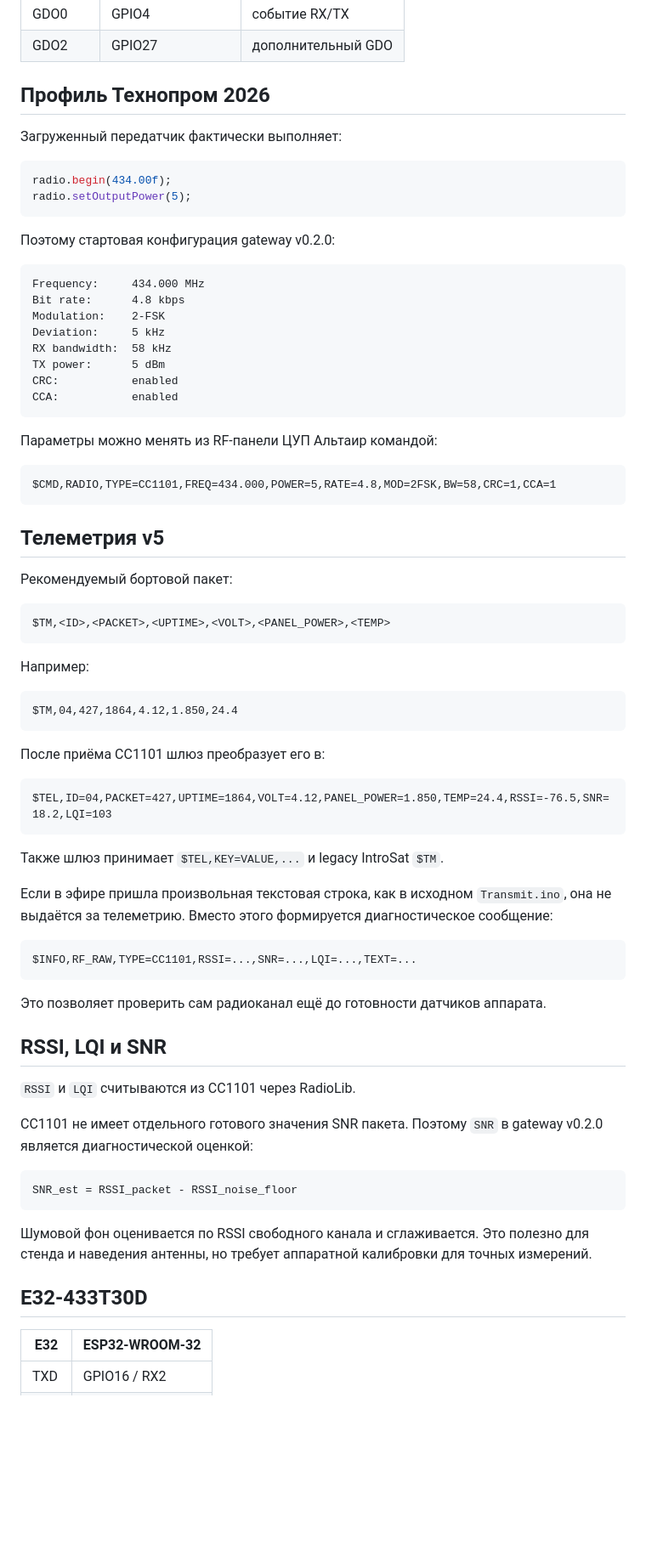
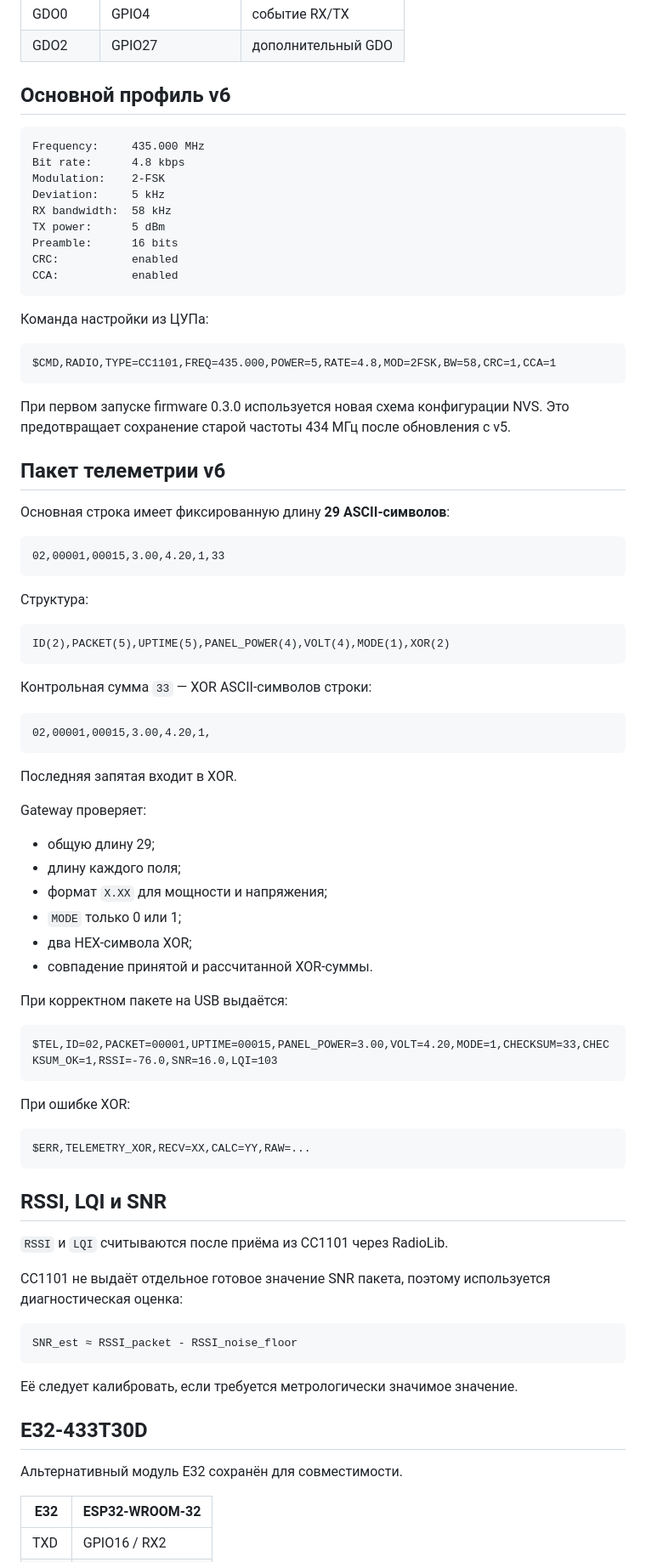
Before and after one commit to Anton778/OpenMCC, a Markdown page: firmware/radio_gateway_esp32/README.md, the part around one of its changes. Shown at 85% size. GitHub-like rendering; blank space fills up the shorter version.

Commit message:
Update radio gateway documentation for v6

````diff
--- a/firmware/radio_gateway_esp32/README.md
+++ b/firmware/radio_gateway_esp32/README.md
@@ -37,77 +33,86 @@ CC1101 и E32 являются альтернативными вариантам
 | GDO0 | GPIO4 | событие RX/TX |
 | GDO2 | GPIO27 | дополнительный GDO |
 
-## Профиль Технопром 2026
-
-Загруженный передатчик фактически выполняет:
-
-```cpp
-radio.begin(434.00f);
-radio.setOutputPower(5);
-```
-
-Поэтому стартовая конфигурация gateway v0.2.0:
+## Основной профиль v6
 
 ```text
-Frequency:     434.000 MHz
+Frequency:     435.000 MHz
 Bit rate:      4.8 kbps
 Modulation:    2-FSK
 Deviation:     5 kHz
 RX bandwidth:  58 kHz
 TX power:      5 dBm
+Preamble:      16 bits
 CRC:           enabled
 CCA:           enabled
 ```
 
-Параметры можно менять из RF-панели ЦУП Альтаир командой:
+Команда настройки из ЦУПа:
 
 ```text
-$CMD,RADIO,TYPE=CC1101,FREQ=434.000,POWER=5,RATE=4.8,MOD=2FSK,BW=58,CRC=1,CCA=1
+$CMD,RADIO,TYPE=CC1101,FREQ=435.000,POWER=5,RATE=4.8,MOD=2FSK,BW=58,CRC=1,CCA=1
 ```
 
-## Телеметрия v5
+При первом запуске firmware 0.3.0 используется новая схема конфигурации NVS. Это предотвращает сохранение старой частоты 434 МГц после обновления с v5.
 
-Рекомендуемый бортовой пакет:
+## Пакет телеметрии v6
+
+Основная строка имеет фиксированную длину **29 ASCII-символов**:
 
 ```text
-$TM,<ID>,<PACKET>,<UPTIME>,<VOLT>,<PANEL_POWER>,<TEMP>
+02,00001,00015,3.00,4.20,1,33
 ```
 
-Например:
+Структура:
 
 ```text
-$TM,04,427,1864,4.12,1.850,24.4
+ID(2),PACKET(5),UPTIME(5),PANEL_POWER(4),VOLT(4),MODE(1),XOR(2)
 ```
 
-После приёма CC1101 шлюз преобразует его в:
+Контрольная сумма `33` — XOR ASCII-символов строки:
 
 ```text
-$TEL,ID=04,PACKET=427,UPTIME=1864,VOLT=4.12,PANEL_POWER=1.850,TEMP=24.4,RSSI=-76.5,SNR=18.2,LQI=103
+02,00001,00015,3.00,4.20,1,
 ```
 
-Также шлюз принимает `$TEL,KEY=VALUE,...` и legacy IntroSat `$TM`.
+Последняя запятая входит в XOR.
 
-Если в эфире пришла произвольная текстовая строка, как в исходном `Transmit.ino`, она не выдаётся за телеметрию. Вместо этого формируется диагностическое сообщение:
+Gateway проверяет:
+
+- общую длину 29;
+- длину каждого поля;
+- формат `X.XX` для мощности и напряжения;
+- `MODE` только 0 или 1;
+- два HEX-символа XOR;
+- совпадение принятой и рассчитанной XOR-суммы.
+
+При корректном пакете на USB выдаётся:
 
 ```text
-$INFO,RF_RAW,TYPE=CC1101,RSSI=...,SNR=...,LQI=...,TEXT=...
+$TEL,ID=02,PACKET=00001,UPTIME=00015,PANEL_POWER=3.00,VOLT=4.20,MODE=1,CHECKSUM=33,CHECKSUM_OK=1,RSSI=-76.0,SNR=16.0,LQI=103
 ```
 
-Это позволяет проверить сам радиоканал ещё до готовности датчиков аппарата.
+При ошибке XOR:
+
+```text
+$ERR,TELEMETRY_XOR,RECV=XX,CALC=YY,RAW=...
+```
 
 ## RSSI, LQI и SNR
 
-`RSSI` и `LQI` считываются из CC1101 через RadioLib.
+`RSSI` и `LQI` считываются после приёма из CC1101 через RadioLib.
 
-CC1101 не имеет отдельного готового значения SNR пакета. Поэтому `SNR` в gateway v0.2.0 является диагностической оценкой:
+CC1101 не выдаёт отдельное готовое значение SNR пакета, поэтому используется диагностическая оценка:
 
 ```text
-SNR_est = RSSI_packet - RSSI_noise_floor
+SNR_est ≈ RSSI_packet - RSSI_noise_floor
 ```
 
-Шумовой фон оценивается по RSSI свободного канала и сглаживается. Это полезно для стенда и наведения антенны, но требует аппаратной калибровки для точных измерений.
+Её следует калибровать, если требуется метрологически значимое значение.
 
 ## E32-433T30D
+
+Альтернативный модуль E32 сохранён для совместимости.
 
 | E32 | ESP32-WROOM-32 |
 |---|---|
````
Also changed, not shown: other parts of firmware/radio_gateway_esp32/README.md (+18 -31 lines).
